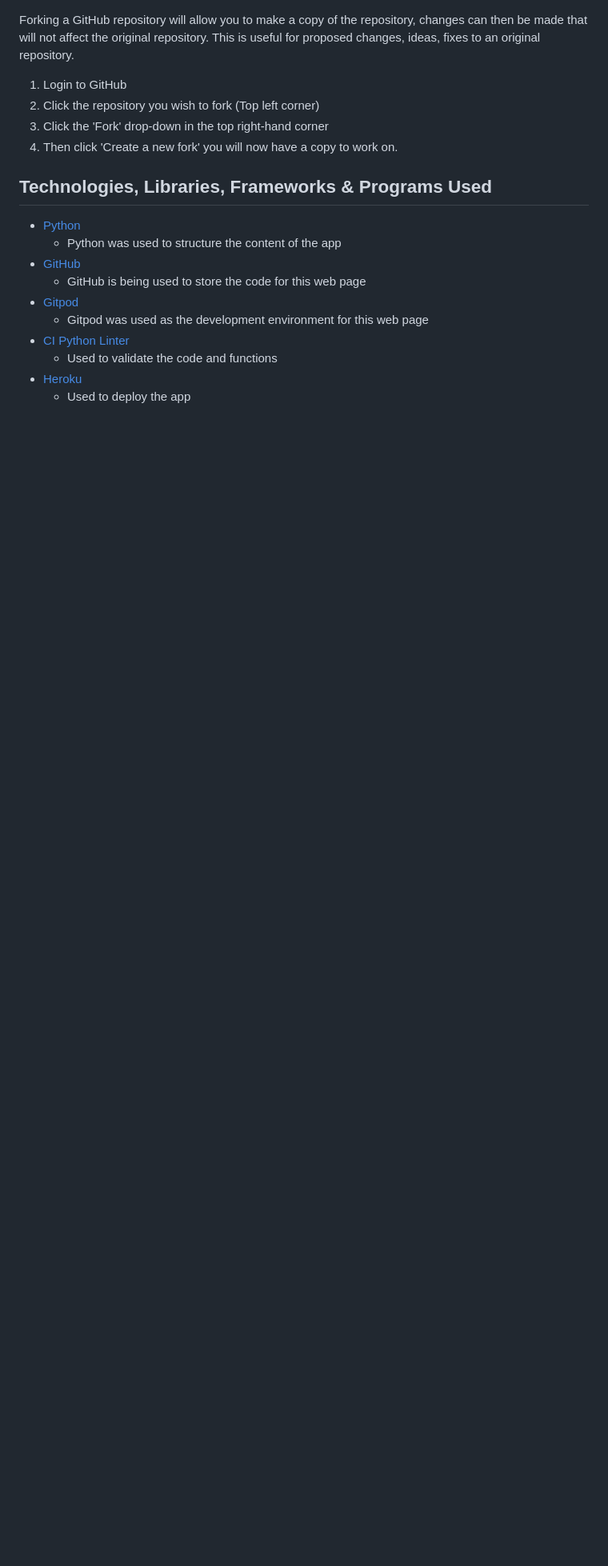
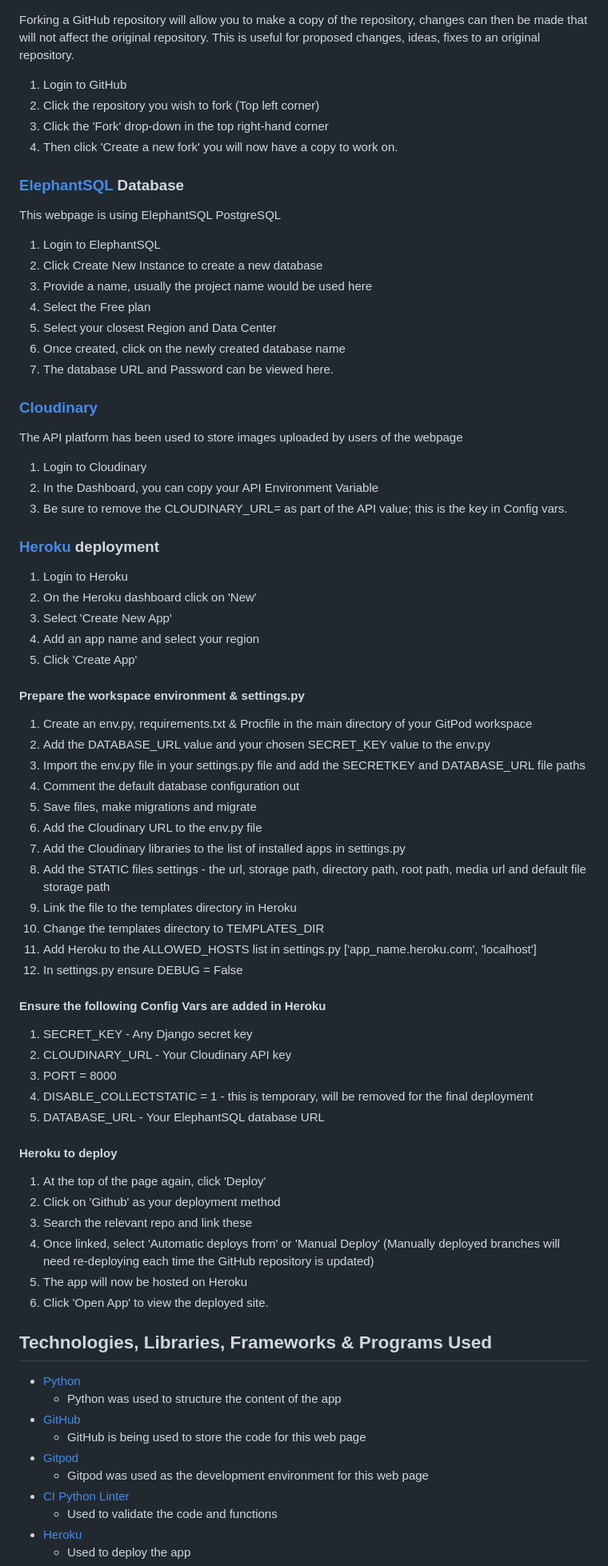
Before and after one commit to NicoleJackson89/pp4-recipe-share, a Markdown page: README.md, the part around the change printed below. Shown: that part at 80% size. GitHub-like rendering; blank space fills up the shorter version.

```diff
--- a/README.md
+++ b/README.md
@@ -483,6 +496,66 @@ Forking a GitHub repository will allow you to make a copy of the repository, cha
 2. Click the repository you wish to fork (Top left corner)
 3. Click the 'Fork' drop-down in the top right-hand corner
 4. Then click 'Create a new fork' you will now have a copy to work on.
+
+### [ElephantSQL](https://www.elephantsql.com/) Database
+
+This webpage is using ElephantSQL PostgreSQL
+
+1. Login to ElephantSQL
+2. Click Create New Instance to create a new database
+3. Provide a name, usually the project name would be used here
+4. Select the Free plan
+5. Select your closest Region and Data Center
+6. Once created, click on the newly created database name
+7. The database URL and Password can be viewed here.
+
+### [Cloudinary](https://cloudinary.com/)
+
+The API platform has been used to store images uploaded by users of the webpage
+
+1. Login to Cloudinary
+2. In the Dashboard, you can copy your API Environment Variable
+3. Be sure to remove the CLOUDINARY_URL= as part of the API value; this is the key in Config vars.
+
+### [Heroku](https://heroku.com/apps) deployment
+
+1. Login to Heroku
+2. On the Heroku dashboard click on 'New'
+3. Select 'Create New App'
+4. Add an app name and select your region
+5. Click 'Create App'
+
+#### Prepare the workspace environment & settings.py
+
+1. Create an env.py, requirements.txt & Procfile in the main directory of your GitPod workspace
+2. Add the DATABASE_URL value and your chosen SECRET_KEY value to the env.py
+3. Import the env.py file in your settings.py file and add the SECRETKEY and DATABASE_URL file paths
+4. Comment the default database configuration out
+5. Save files, make migrations and migrate
+6. Add the Cloudinary URL to the env.py file
+7. Add the Cloudinary libraries to the list of installed apps in settings.py
+8. Add the STATIC files settings - the url, storage path, directory path, root path, media url and default file storage path
+9. Link the file to the templates directory in Heroku
+10. Change the templates directory to TEMPLATES_DIR
+11. Add Heroku to the ALLOWED_HOSTS list in settings.py ['app_name.heroku.com', 'localhost']
+12. In settings.py ensure DEBUG = False
+
+#### Ensure the following Config Vars are added in Heroku
+
+1. SECRET_KEY - Any Django secret key
+2. CLOUDINARY_URL - Your Cloudinary API key
+3. PORT = 8000
+4. DISABLE_COLLECTSTATIC = 1 - this is temporary, will be removed for the final deployment
+5. DATABASE_URL - Your ElephantSQL database URL
+
+#### Heroku to deploy
+
+1. At the top of the page again, click 'Deploy'
+2. Click on 'Github' as your deployment method
+3. Search the relevant repo and link these
+4. Once linked, select 'Automatic deploys from' or 'Manual Deploy' (Manually deployed branches will need re-deploying each time the GitHub repository is updated)
+5. The app will now be hosted on Heroku
+6. Click 'Open App' to view the deployed site.
 
 ## Technologies, Libraries, Frameworks & Programs Used
 
```
Also changed, not shown: other parts of README.md (+38 -25 lines), TESTING.md (added), assets/docs/delete-modal.png (added), assets/docs/notification.png (added), assets/docs/recipe-delete.png (added), assets/docs/sign-in.png, assets/docs/sign-out.png, assets/docs/sign-up.png, 7 other files.
